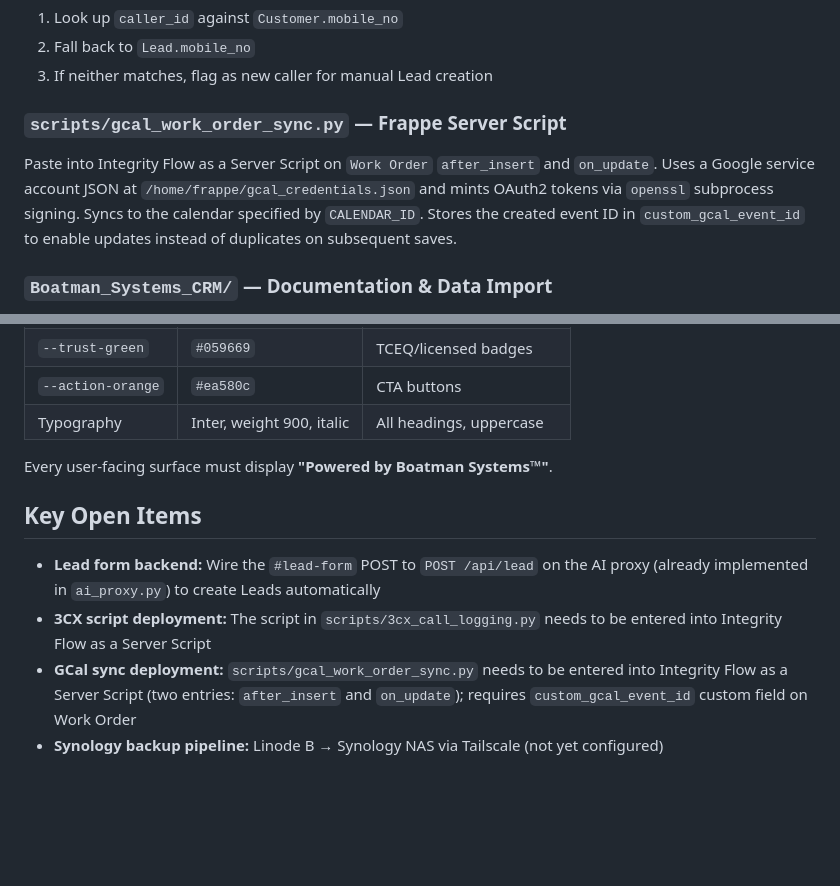
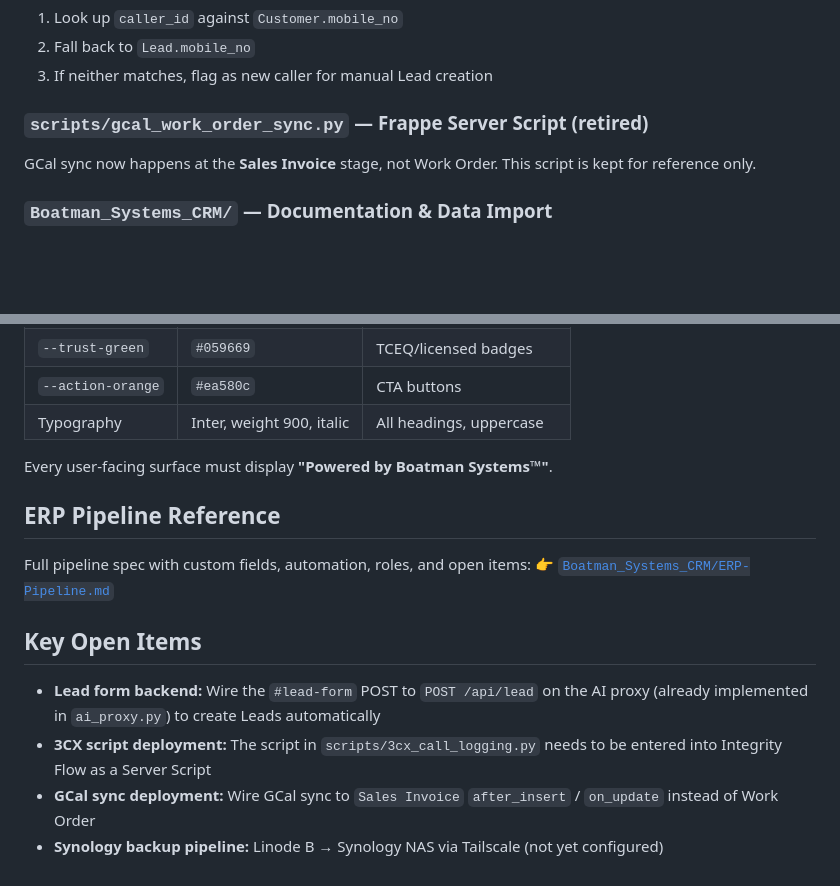
Before and after one commit to jdboatman1/Integrity-Flow, a Markdown page: CLAUDE.md, 2 parts joined by grey strips. Rendered like a GitHub page; blank space fills up the shorter version.

```diff
--- a/CLAUDE.md
+++ b/CLAUDE.md
@@ -52,8 +52,8 @@ Paste into Integrity Flow as a Server Script on `Communication` save. Uses the `
 2. Fall back to `Lead.mobile_no`
 3. If neither matches, flag as new caller for manual Lead creation
 
-### `scripts/gcal_work_order_sync.py` — Frappe Server Script
-Paste into Integrity Flow as a Server Script on `Work Order` `after_insert` and `on_update`. Uses a Google service account JSON at `/home/frappe/gcal_credentials.json` and mints OAuth2 tokens via `openssl` subprocess signing. Syncs to the calendar specified by `CALENDAR_ID`. Stores the created event ID in `custom_gcal_event_id` to enable updates instead of duplicates on subsequent saves.
+### `scripts/gcal_work_order_sync.py` — Frappe Server Script (retired)
+GCal sync now happens at the **Sales Invoice** stage, not Work Order. This script is kept for reference only.
 
 ### `Boatman_Systems_CRM/` — Documentation & Data Import
 Blueprint and guides for the Integrity Flow CRM configuration. See `Boatman_Systems_CRM/CLAUDE.md` for full details. Key import scripts in `Boatman_Systems_CRM/imports/`:
@@ -74,8 +74,13 @@ Use the `erp-data-importer` sub-agent (`.claude/agents/erp-data-importer.md`) fo
 
 Every user-facing surface must display **"Powered by Boatman Systems™"**.
 
+## ERP Pipeline Reference
+
+Full pipeline spec with custom fields, automation, roles, and open items:
+👉 [`Boatman_Systems_CRM/ERP-Pipeline.md`](./Boatman_Systems_CRM/ERP-Pipeline.md)
+
 ## Key Open Items
 - **Lead form backend:** Wire the `#lead-form` POST to `POST /api/lead` on the AI proxy (already implemented in `ai_proxy.py`) to create Leads automatically
 - **3CX script deployment:** The script in `scripts/3cx_call_logging.py` needs to be entered into Integrity Flow as a Server Script
-- **GCal sync deployment:** `scripts/gcal_work_order_sync.py` needs to be entered into Integrity Flow as a Server Script (two entries: `after_insert` and `on_update`); requires `custom_gcal_event_id` custom field on Work Order
+- **GCal sync deployment:** Wire GCal sync to `Sales Invoice` `after_insert` / `on_update` instead of Work Order
 - **Synology backup pipeline:** Linode B → Synology NAS via Tailscale (not yet configured)
```
Also changed, not shown: Boatman_Systems_CRM/CLAUDE.md (+6 -4 lines), Boatman_Systems_CRM/ERP-Pipeline.md (added, +160 -0 lines).
